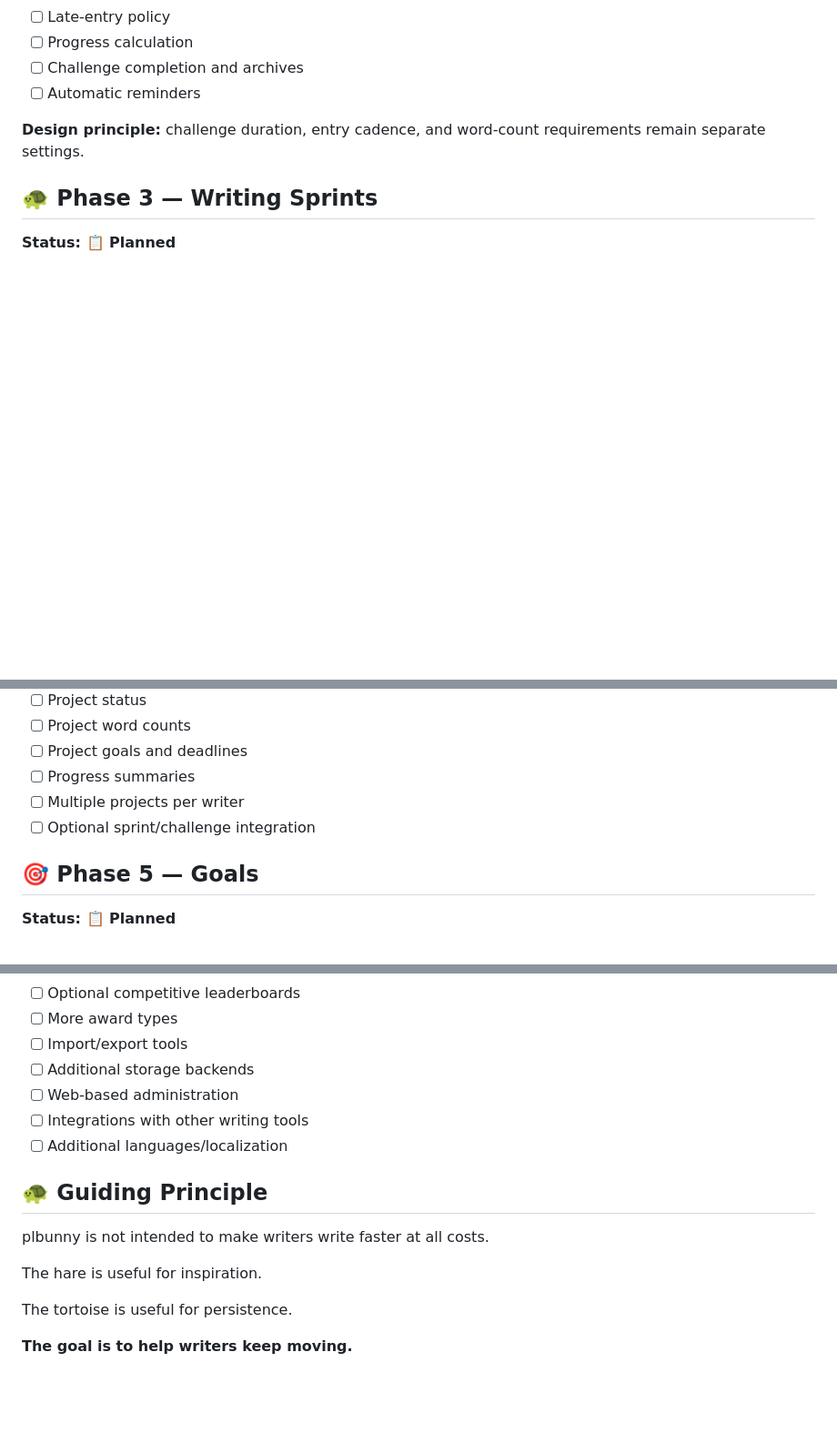
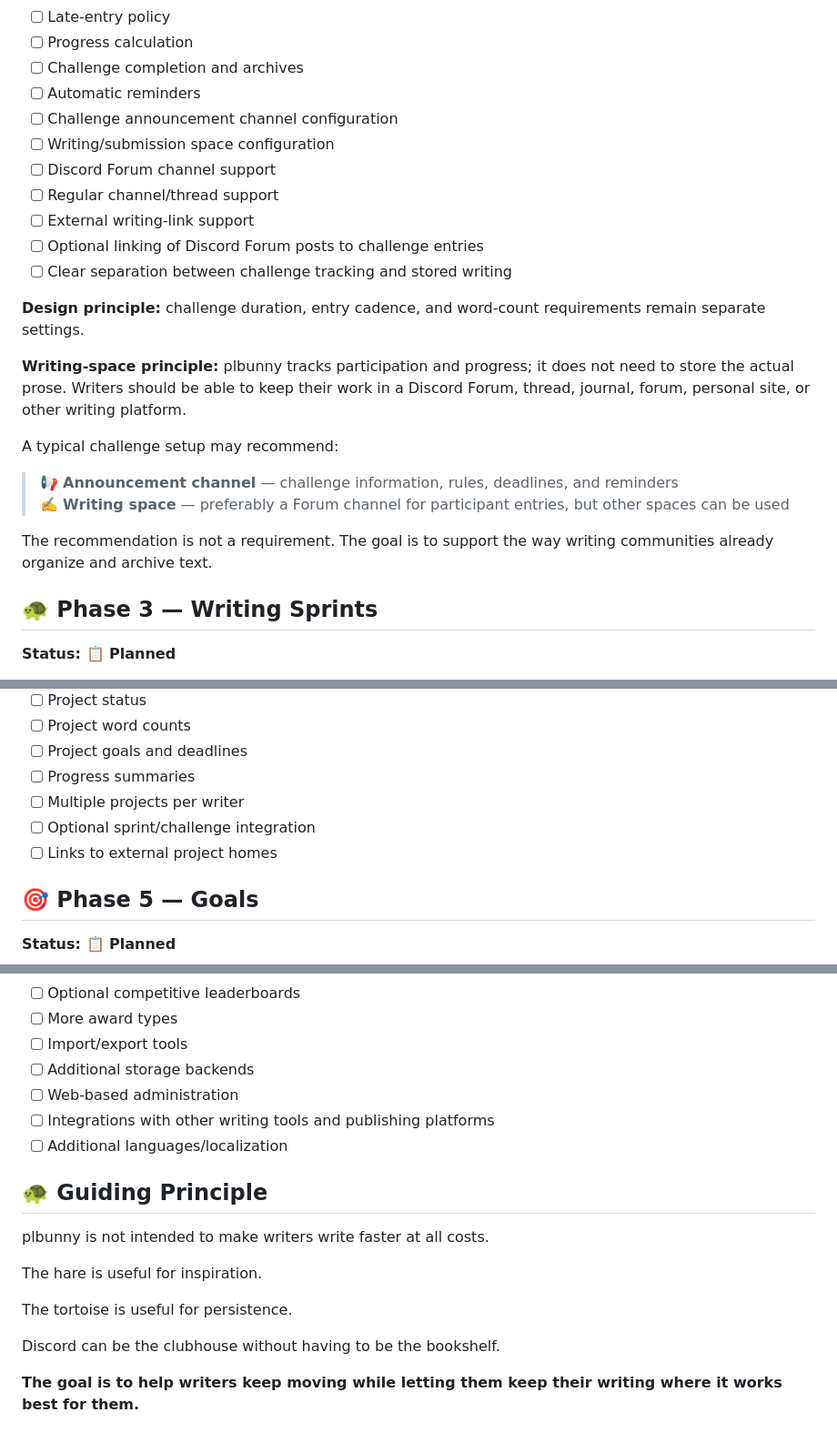
Before and after one commit to pkmnSidiko/plbunny, a Markdown page: ROADMAP.md, 3 parts joined by grey strips. Shown at 91% size. GitHub-like rendering; blank space fills up the shorter version.

Commit message:
docs: add writing-space and submission architecture

```diff
--- a/ROADMAP.md
+++ b/ROADMAP.md
@@ -50,8 +50,24 @@ plbunny is being developed in stages. The roadmap is intentionally flexible whil
 - [ ] Progress calculation
 - [ ] Challenge completion and archives
 - [ ] Automatic reminders
+- [ ] Challenge announcement channel configuration
+- [ ] Writing/submission space configuration
+- [ ] Discord Forum channel support
+- [ ] Regular channel/thread support
+- [ ] External writing-link support
+- [ ] Optional linking of Discord Forum posts to challenge entries
+- [ ] Clear separation between challenge tracking and stored writing
 
 **Design principle:** challenge duration, entry cadence, and word-count requirements remain separate settings.
+
+**Writing-space principle:** plbunny tracks participation and progress; it does not need to store the actual prose. Writers should be able to keep their work in a Discord Forum, thread, journal, forum, personal site, or other writing platform.
+
+A typical challenge setup may recommend:
+
+> 📢 **Announcement channel** — challenge information, rules, deadlines, and reminders
+> ✍️ **Writing space** — preferably a Forum channel for participant entries, but other spaces can be used
+
+The recommendation is not a requirement. The goal is to support the way writing communities already organize and archive text.
 
 ## 🐢 Phase 3 — Writing Sprints
 **Status: 📋 Planned**
@@ -78,6 +94,7 @@ Sprints should encourage **steady progress**, not turn writing into a race.
 - [ ] Progress summaries
 - [ ] Multiple projects per writer
 - [ ] Optional sprint/challenge integration
+- [ ] Links to external project homes
 
 ## 🎯 Phase 5 — Goals
 **Status: 📋 Planned**
@@ -152,7 +170,7 @@ These are deliberately **not commitments**.
 - [ ] Import/export tools
 - [ ] Additional storage backends
 - [ ] Web-based administration
-- [ ] Integrations with other writing tools
+- [ ] Integrations with other writing tools and publishing platforms
 - [ ] Additional languages/localization
 
 ## 🐢 Guiding Principle
@@ -163,4 +181,6 @@ The hare is useful for inspiration.
 
 The tortoise is useful for persistence.
 
-**The goal is to help writers keep moving.**
+Discord can be the clubhouse without having to be the bookshelf.
+
+**The goal is to help writers keep moving while letting them keep their writing where it works best for them.**
```
Also changed, not shown: other parts of ROADMAP.md (+1 -0 lines).
